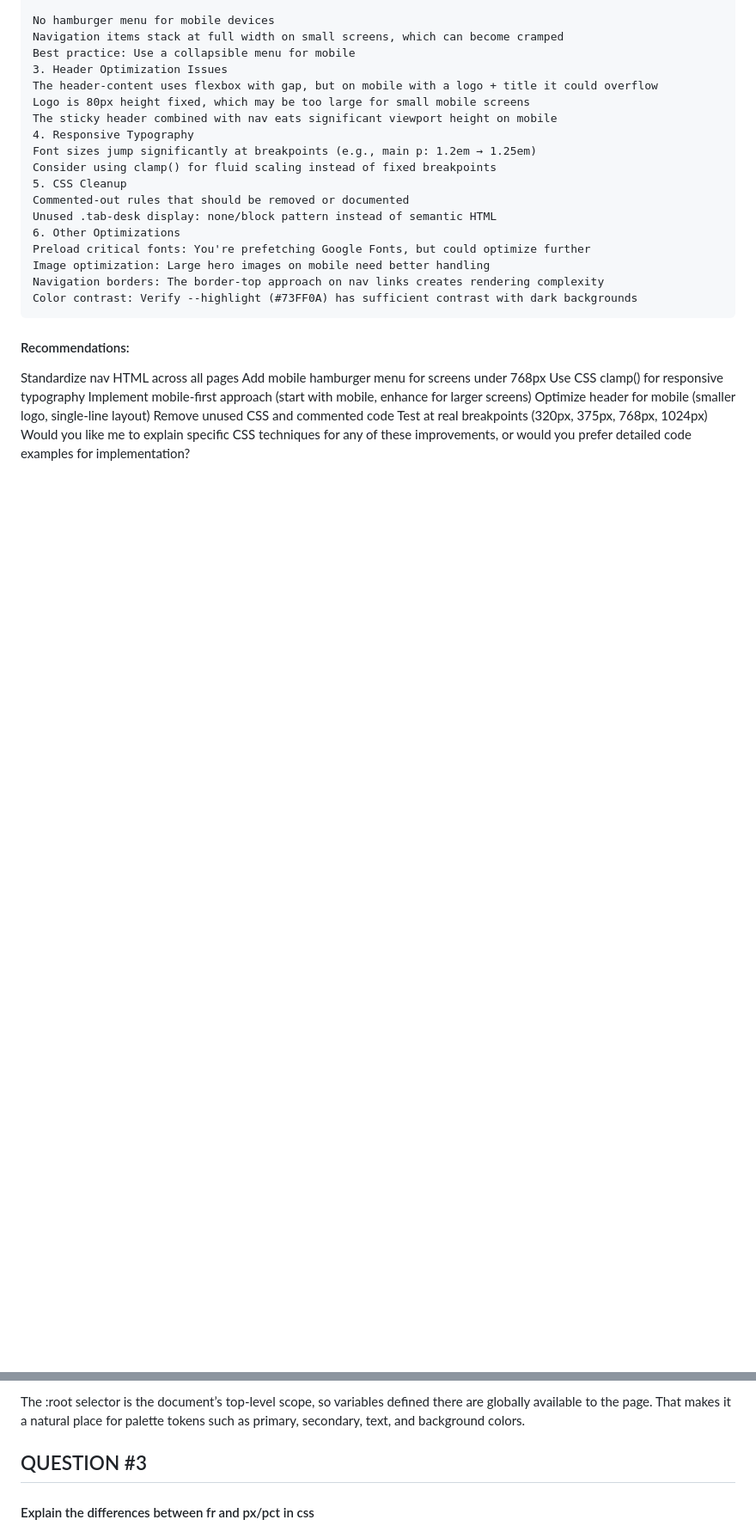
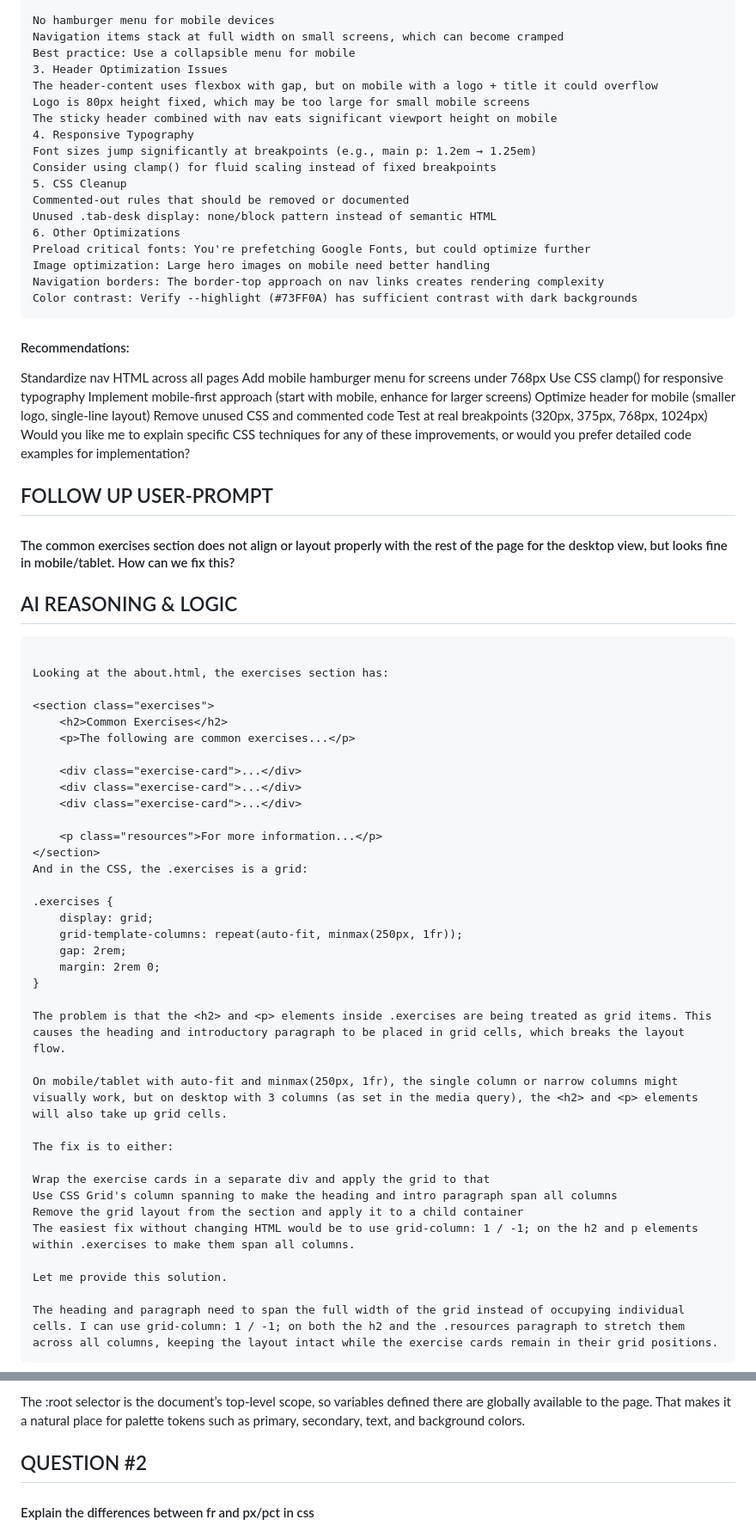
Before and after one commit to Up-the-Score/171, a Markdown page: projects/assets/AI Log Sheet.md, 2 parts joined by grey strips. Shown at 86% size. Drawn GitHub-style; blank space fills up the shorter version.

````diff
--- a/projects/assets/AI Log Sheet.md
+++ b/projects/assets/AI Log Sheet.md
@@ -85,3 +85,46 @@ Would you like me to explain specific CSS techniques for any of these improvemen
 
 
 
+## FOLLOW UP USER-PROMPT
+#### The common exercises section does not align or layout properly with the rest of the page for the desktop view, but looks fine in mobile/tablet. How can we fix this?
+
+## AI REASONING & LOGIC
+```The user is asking about the "Common Exercises" section layout issue on desktop. Let me look at the HTML and CSS.
+
+Looking at the about.html, the exercises section has:
+
+<section class="exercises">
+    <h2>Common Exercises</h2>
+    <p>The following are common exercises...</p>
+
+    <div class="exercise-card">...</div>
+    <div class="exercise-card">...</div>
+    <div class="exercise-card">...</div>
+
+    <p class="resources">For more information...</p>
+</section>
+And in the CSS, the .exercises is a grid:
+
+.exercises {
+    display: grid;
+    grid-template-columns: repeat(auto-fit, minmax(250px, 1fr));
+    gap: 2rem;
+    margin: 2rem 0;
+}
+
+The problem is that the <h2> and <p> elements inside .exercises are being treated as grid items. This causes the heading and introductory paragraph to be placed in grid cells, which breaks the layout flow.
+
+On mobile/tablet with auto-fit and minmax(250px, 1fr), the single column or narrow columns might visually work, but on desktop with 3 columns (as set in the media query), the <h2> and <p> elements will also take up grid cells.
+
+The fix is to either:
+
+Wrap the exercise cards in a separate div and apply the grid to that
+Use CSS Grid's column spanning to make the heading and intro paragraph span all columns
+Remove the grid layout from the section and apply it to a child container
+The easiest fix without changing HTML would be to use grid-column: 1 / -1; on the h2 and p elements within .exercises to make them span all columns.
+
+Let me provide this solution.
+
+The heading and paragraph need to span the full width of the grid instead of occupying individual cells. I can use grid-column: 1 / -1; on both the h2 and the .resources paragraph to stretch them across all columns, keeping the layout intact while the exercise cards remain in their grid positions.
+```
+
@@ -113,7 +205,7 @@ Theming support: root variables make light/dark mode or seasonal themes easier b
 The :root selector is the document’s top-level scope, so variables defined there are globally available to the page. That makes it a natural place for palette tokens such as primary, secondary, text, and background colors.
 
 
-## QUESTION #3
+## QUESTION #2
 #### Explain the differences between fr and px/pct in css
 
 
````
Also changed, not shown: other parts of projects/assets/AI Log Sheet.md (+51 -2 lines).
